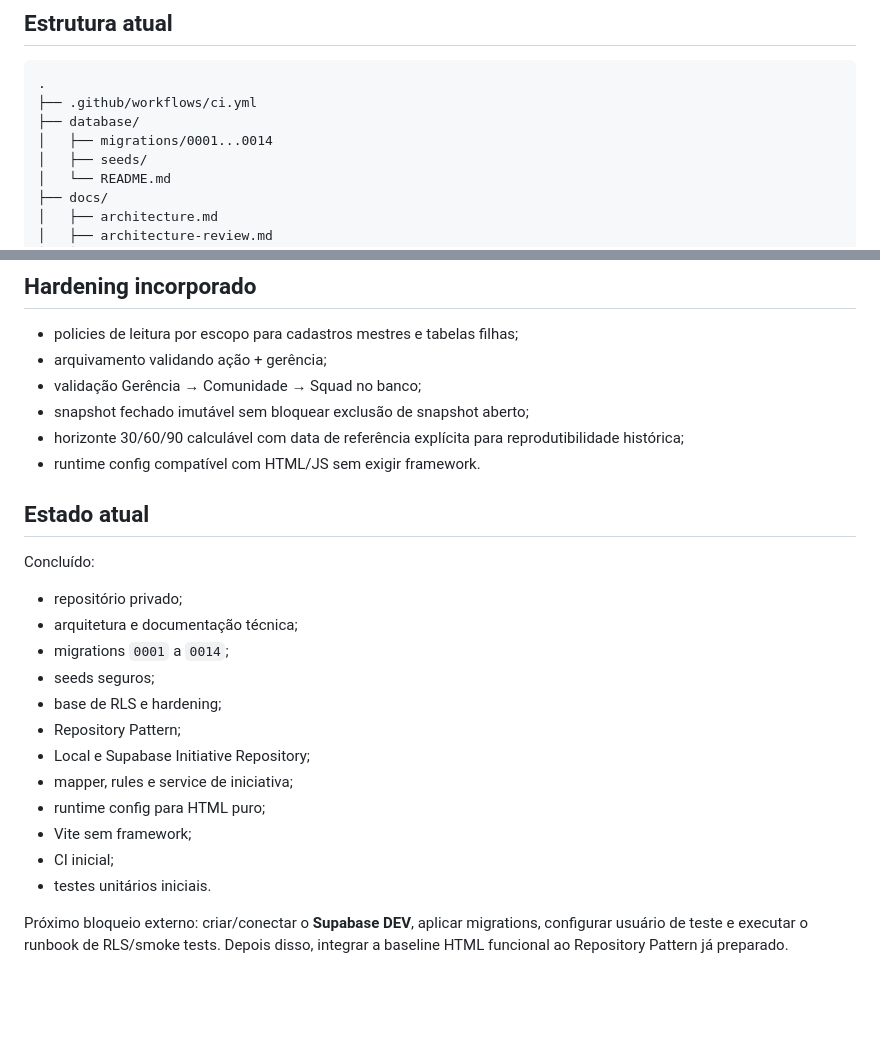
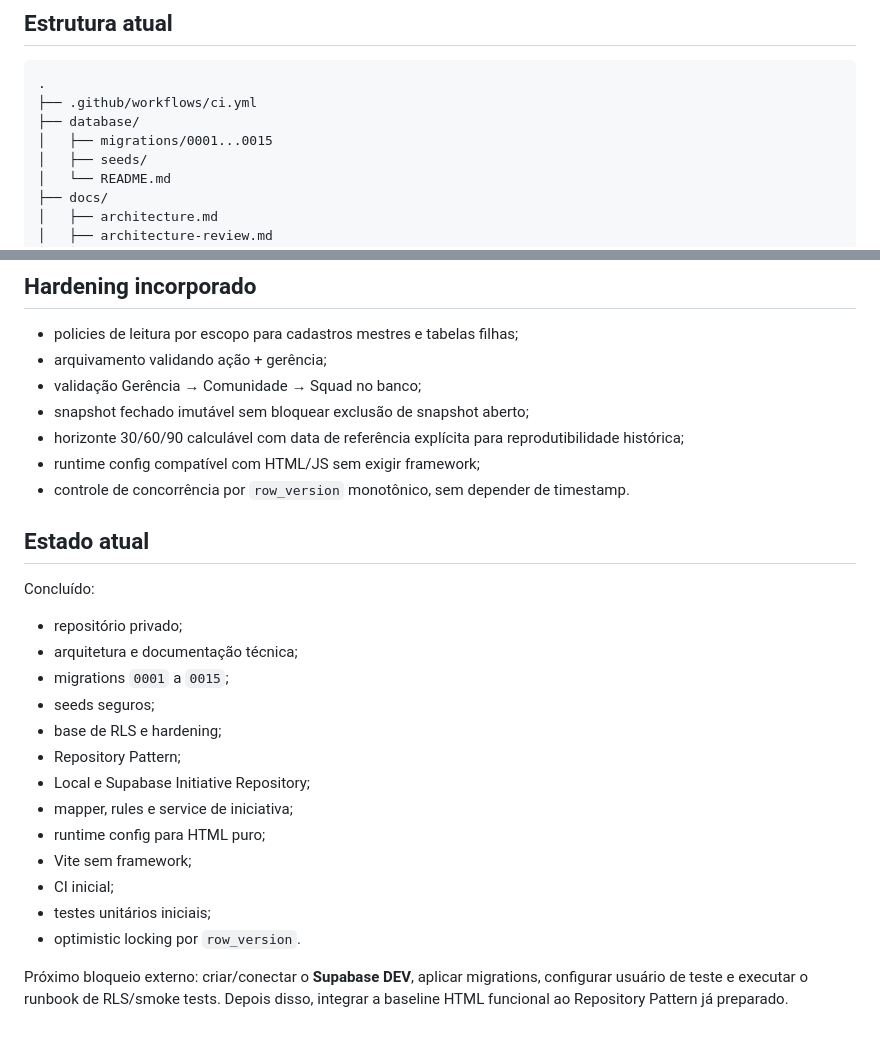
Before and after one commit to VictorVitorino/Gestaodeportifolioons, a Markdown page: README.md, 2 parts joined by grey strips. GitHub-like rendering; blank space fills up the shorter version.

Commit message:
docs: update baseline through migration 0015 and row_version locking

```diff
--- a/README.md
+++ b/README.md
@@ -44,7 +44,7 @@ Vite é usado somente como build/dev server para módulos ES e dependências; n
 .
 ├── .github/workflows/ci.yml
 ├── database/
-│   ├── migrations/0001...0014
+│   ├── migrations/0001...0015
 │   ├── seeds/
 │   └── README.md
 ├── docs/
@@ -105,14 +105,15 @@ A `SUPABASE_ANON_KEY` só é segura no browser quando RLS está corretamente con
 - validação Gerência → Comunidade → Squad no banco;
 - snapshot fechado imutável sem bloquear exclusão de snapshot aberto;
 - horizonte 30/60/90 calculável com data de referência explícita para reprodutibilidade histórica;
-- runtime config compatível com HTML/JS sem exigir framework.
+- runtime config compatível com HTML/JS sem exigir framework;
+- controle de concorrência por `row_version` monotônico, sem depender de timestamp.
 
 ## Estado atual
 
 Concluído:
 - repositório privado;
 - arquitetura e documentação técnica;
-- migrations `0001` a `0014`;
+- migrations `0001` a `0015`;
 - seeds seguros;
 - base de RLS e hardening;
 - Repository Pattern;
@@ -121,6 +122,7 @@ Concluído:
 - runtime config para HTML puro;
 - Vite sem framework;
 - CI inicial;
-- testes unitários iniciais.
+- testes unitários iniciais;
+- optimistic locking por `row_version`.
 
 Próximo bloqueio externo: criar/conectar o **Supabase DEV**, aplicar migrations, configurar usuário de teste e executar o runbook de RLS/smoke tests. Depois disso, integrar a baseline HTML funcional ao Repository Pattern já preparado.
```
